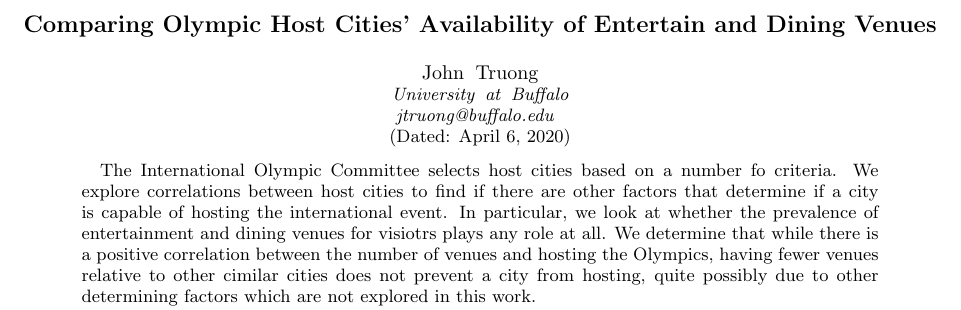
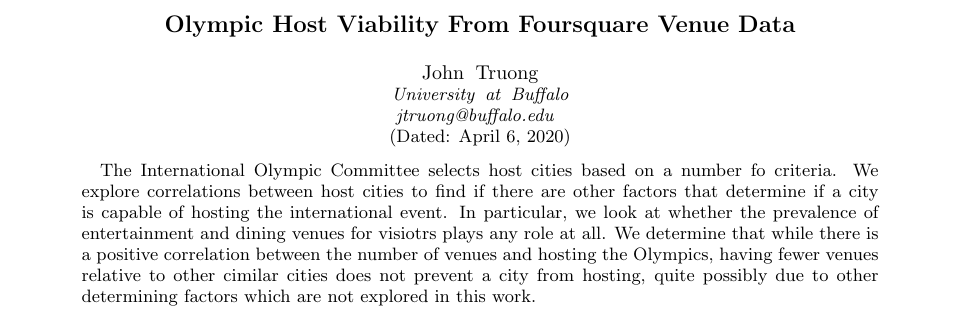
Before and after one commit to jtruong04/Coursera_Capstone, a LaTeX paper (report/report.tex): part of page 1 of 5, cut at the place of the change. Compiled offline with pdfLaTeX.

Commit message:
Changed report title

```diff
--- a/report/report.tex
+++ b/report/report.tex
@@ -23,7 +23,7 @@ floatfix
 
 \preprint{APS/123-QED}
 
-\title{Comparing Olympic Host Cities' Availability of Entertain and Dining Venues}
+\title{Olympic Host Viability From Foursquare Venue Data}
 
 \author{John Truong}
 \affiliation{%
```
Also changed, not shown: report/report.pdf.
